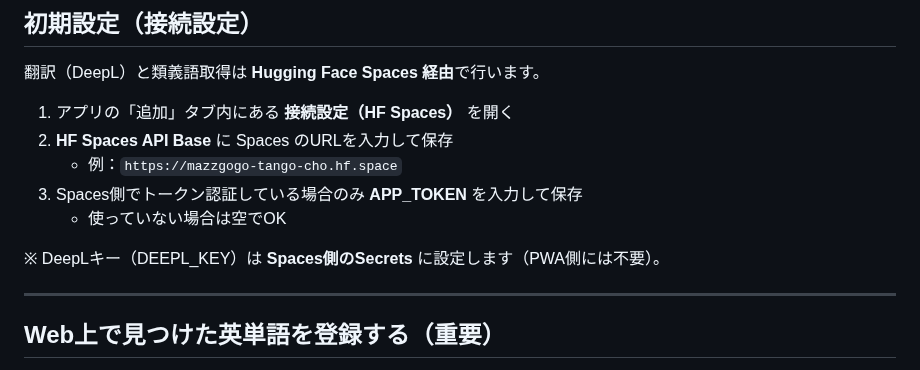
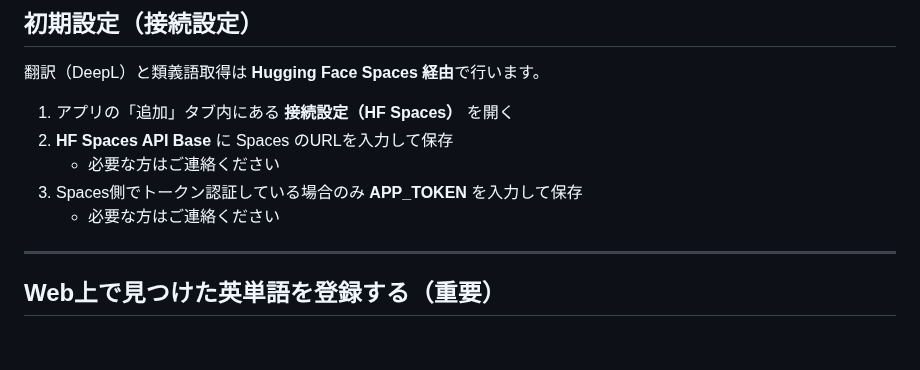
Before and after one commit to Masato-Nasu/TANGO-CHO, a Markdown page: README.md, the part around the change. Drawn GitHub-style; blank space fills up the shorter version.

```diff
--- a/README.md
+++ b/README.md
@@ -35,11 +35,9 @@
 
 1. アプリの「追加」タブ内にある **接続設定（HF Spaces）** を開く
 2. **HF Spaces API Base** に Spaces のURLを入力して保存
-   - 例：`https://mazzgogo-tango-cho.hf.space`
+   - 必要な方はご連絡ください
 3. Spaces側でトークン認証している場合のみ **APP_TOKEN** を入力して保存
-   - 使っていない場合は空でOK
-
-※ DeepLキー（DEEPL_KEY）は **Spaces側のSecrets** に設定します（PWA側には不要）。
+   - 必要な方はご連絡ください
 
 ---
 
```
